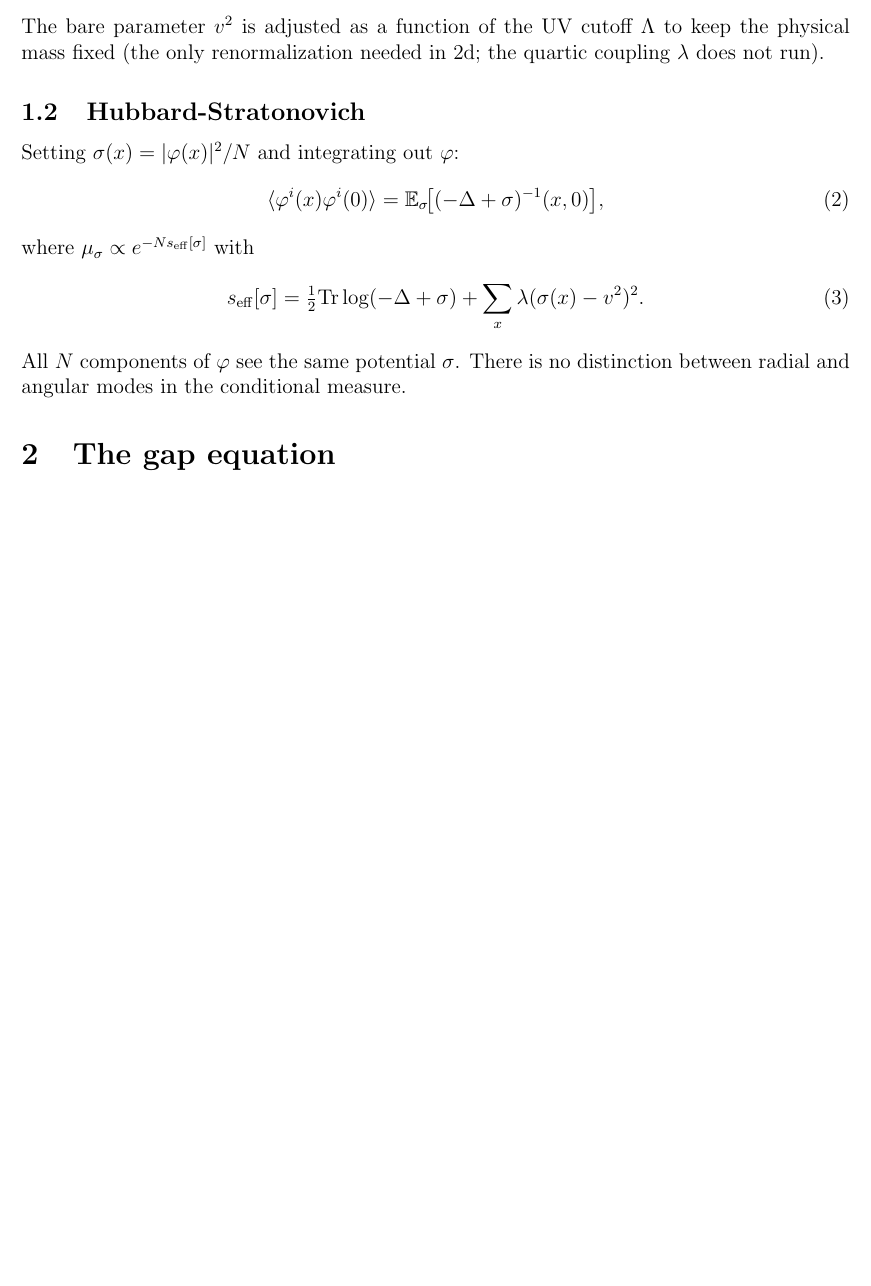
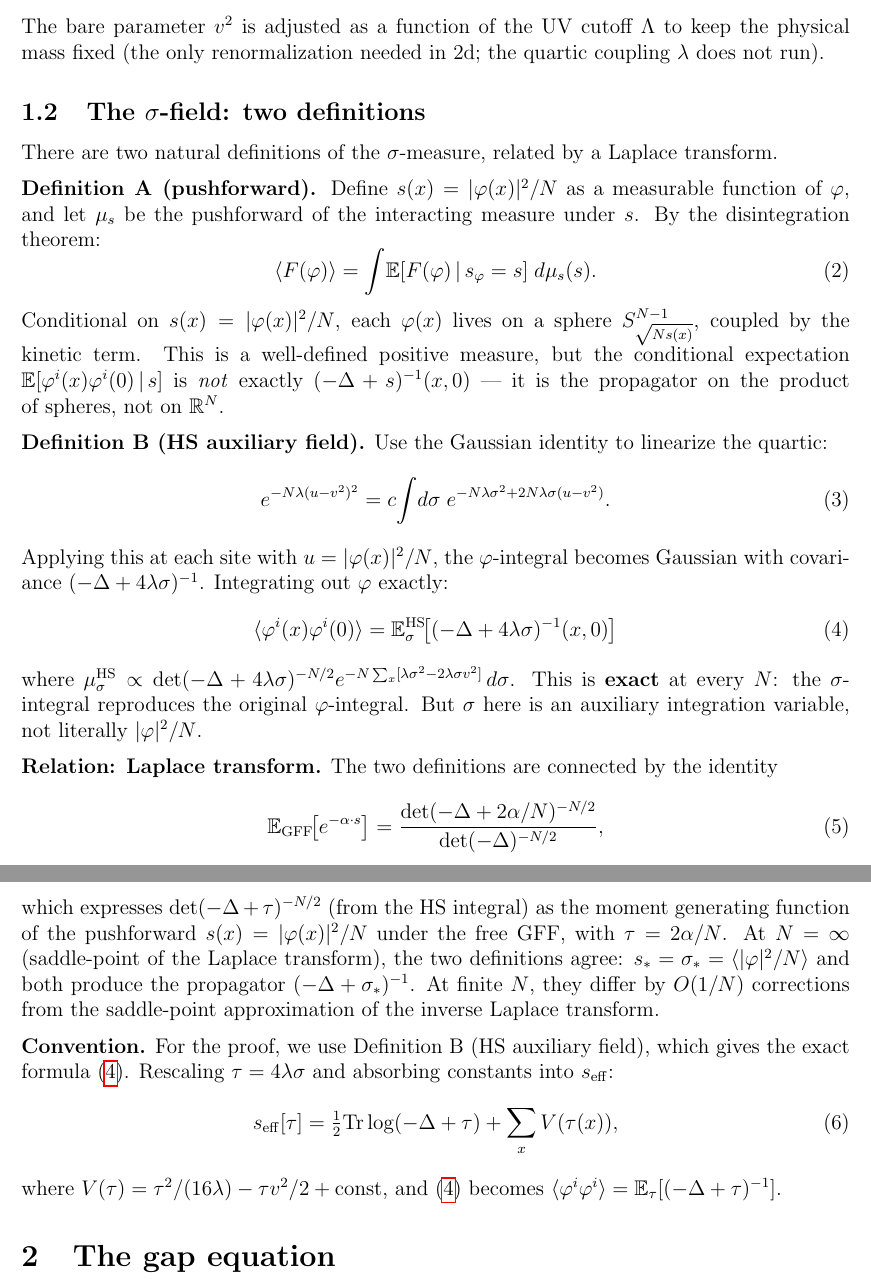
Before and after one commit to mrdouglasny/pphi2N, a LaTeX paper (docs/infinite-volume-mass-gap.tex): part of page 2 of 6 before the commit and two parts of pages 2 and 3 of 6 after it, the two joined at a grey line, cut so that both start at the same text, the shorter picture padded with empty space. Compiled offline with pdfLaTeX.

Commit message:
Rewrite §2: two definitions of σ-field (pushforward s vs HS auxiliary σ)
Section 2 now carefully distinguishes:
- Definition A (pushforward): s(x) = |φ(x)|²/N, well-defined positive
  measure, conditional φ on spheres (not Gaussian)
- Definition B (HS auxiliary): σ introduced via Gaussian identity,
  φ-integral is Gaussian → exact formula ⟨φφ⟩ = E_σ[(-Δ+τ)⁻¹]
- Relation: det(-Δ+τ)^{-N/2} is the moment generating function of
  the pushforward s under the GFF (Laplace transform)
- At N=∞: both agree. At finite N: differ by O(1/N).

Uses s for pushforward, σ for HS auxiliary (different notation to
avoid confusion). The proof uses Definition B (exact at all N).

Co-Authored-By: Claude Opus 4.6 (1M context) <noreply@anthropic.com>

```diff
--- a/docs/infinite-volume-mass-gap.tex
+++ b/docs/infinite-volume-mass-gap.tex
@@ -56,24 +56,81 @@ The bare parameter $v^2$ is adjusted as a function of the UV cutoff
 $\Lambda$ to keep the physical mass fixed (the only renormalization
 needed in 2d; the quartic coupling $\lambda$ does not run).
 
-\subsection{Hubbard-Stratonovich}
+\subsection{The $\sigma$-field: two definitions}
 
-Setting $\sigma(x) = |\ph(x)|^2/N$ and integrating out $\ph$:
+There are two natural definitions of the $\sigma$-measure, related
+by a Laplace transform.
+
+\medskip\noindent
+\textbf{Definition A (pushforward).}
+Define $s(x) = |\ph(x)|^2/N$ as a measurable function of
+$\ph$, and let $\mu_s$ be the pushforward of the
+interacting measure under~$s$. By the disintegration theorem:
+\begin{equation}
+\label{eq:disint}
+  \langle F(\ph)\rangle = \int\! \E[F(\ph)\,|\,s_\ph=s]\;
+    d\mu_s(s).
+\end{equation}
+Conditional on $s(x) = |\ph(x)|^2/N$, each $\ph(x)$ lives on a
+sphere $S^{N-1}_{\sqrt{Ns(x)}}$, coupled by the kinetic
+term. This is a well-defined positive measure, but the conditional
+expectation $\E[\ph^i(x)\ph^i(0)\,|\,s]$ is \emph{not}
+exactly $(-\Delta+s)^{-1}(x,0)$ --- it is the propagator on
+the product of spheres, not on~$\R^N$.
+
+\medskip\noindent
+\textbf{Definition B (HS auxiliary field).}
+Use the Gaussian identity to linearize the quartic:
+\begin{equation}
+\label{eq:HSident}
+  e^{-N\lambda(u-v^2)^2}
+    = c\!\int\! d\sigma\; e^{-N\lambda\sigma^2+2N\lambda\sigma(u-v^2)}.
+\end{equation}
+Applying this at each site with $u = |\ph(x)|^2/N$, the $\ph$-integral
+becomes Gaussian with covariance $(-\Delta+4\lambda\sigma)^{-1}$.
+Integrating out $\ph$ exactly:
 \begin{equation}
 \label{eq:HS}
   \langle\ph^i(x)\ph^i(0)\rangle
-    = \E_\sigma\!\bigl[(-\Delta+\sigma)^{-1}(x,0)\bigr],
+    = \E_{\sigma}^{\rm HS}\!\bigl[(-\Delta+4\lambda\sigma)^{-1}(x,0)\bigr]
 \end{equation}
-where $\mu_\sigma \propto e^{-Ns_{\rm eff}[\sigma]}$ with
+where $\mu_\sigma^{\rm HS} \propto
+\det(-\Delta+4\lambda\sigma)^{-N/2}
+e^{-N\sum_x[\lambda\sigma^2-2\lambda\sigma v^2]}\,d\sigma$.
+This is \textbf{exact} at every $N$: the $\sigma$-integral reproduces
+the original $\ph$-integral. But $\sigma$ here is an auxiliary
+integration variable, not literally $|\ph|^2/N$.
+
+\medskip\noindent
+\textbf{Relation: Laplace transform.}
+The two definitions are connected by the identity
+\begin{equation}
+\label{eq:laplace}
+  \E_{\rm GFF}\!\bigl[e^{-\alpha\cdot s}\bigr]
+    = \frac{\det(-\Delta+2\alpha/N)^{-N/2}}{\det(-\Delta)^{-N/2}},
+\end{equation}
+which expresses $\det(-\Delta+\tau)^{-N/2}$ (from the HS integral)
+as the moment generating function of the pushforward
+$s(x) = |\ph(x)|^2/N$ under the free GFF, with $\tau = 2\alpha/N$.
+At $N = \infty$ (saddle-point of the Laplace transform), the two
+definitions agree: $s_* = \sigma_* = \langle|\ph|^2/N\rangle$ and
+both produce the propagator $(-\Delta+\sigma_*)^{-1}$. At finite
+$N$, they differ by $O(1/N)$ corrections from the saddle-point
+approximation of the inverse Laplace transform.
+
+\medskip\noindent
+\textbf{Convention.} For the proof, we use Definition~B (HS auxiliary
+field), which gives the exact formula~\eqref{eq:HS}. Rescaling
+$\tau = 4\lambda\sigma$ and absorbing constants into $s_{\rm eff}$:
 \begin{equation}
 \label{eq:seff}
-  s_{\rm eff}[\sigma]
-    = \tfrac{1}{2}\Tr\log(-\Delta+\sigma)
-    + \sum_x\lambda(\sigma(x)-v^2)^2.
+  s_{\rm eff}[\tau]
+    = \tfrac{1}{2}\Tr\log(-\Delta+\tau)
+    + \sum_x V(\tau(x)),
 \end{equation}
-All $N$ components of $\ph$ see the same potential $\sigma$.
-There is no distinction between radial and angular modes
-in the conditional measure.
+where $V(\tau) = \tau^2/(16\lambda) - \tau v^2/2 + \mathrm{const}$,
+and~\eqref{eq:HS} becomes
+$\langle\ph^i\ph^i\rangle = \E_\tau[(-\Delta+\tau)^{-1}]$.
 
 \section{The gap equation}
 
```
Also changed, not shown: docs/infinite-volume-mass-gap.pdf, 4 other files.
